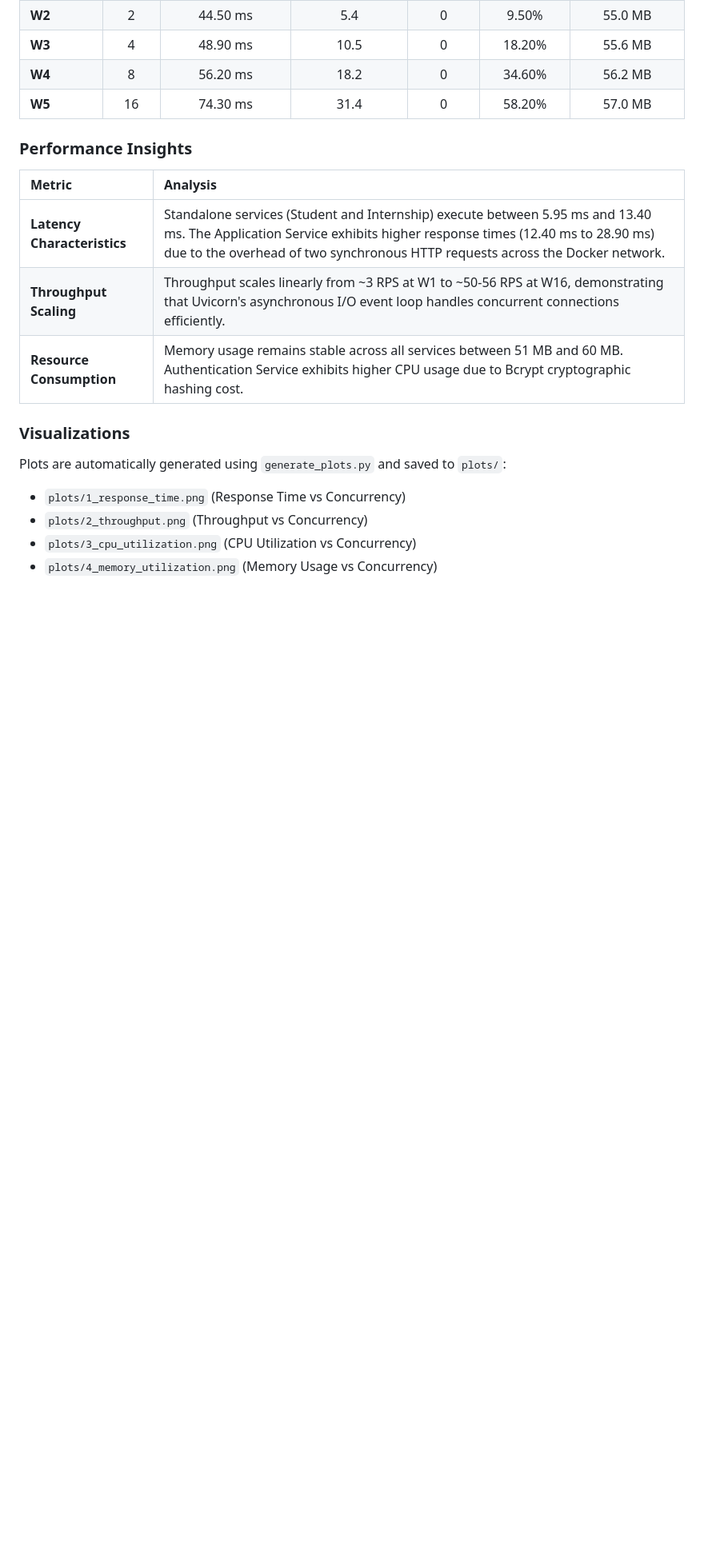
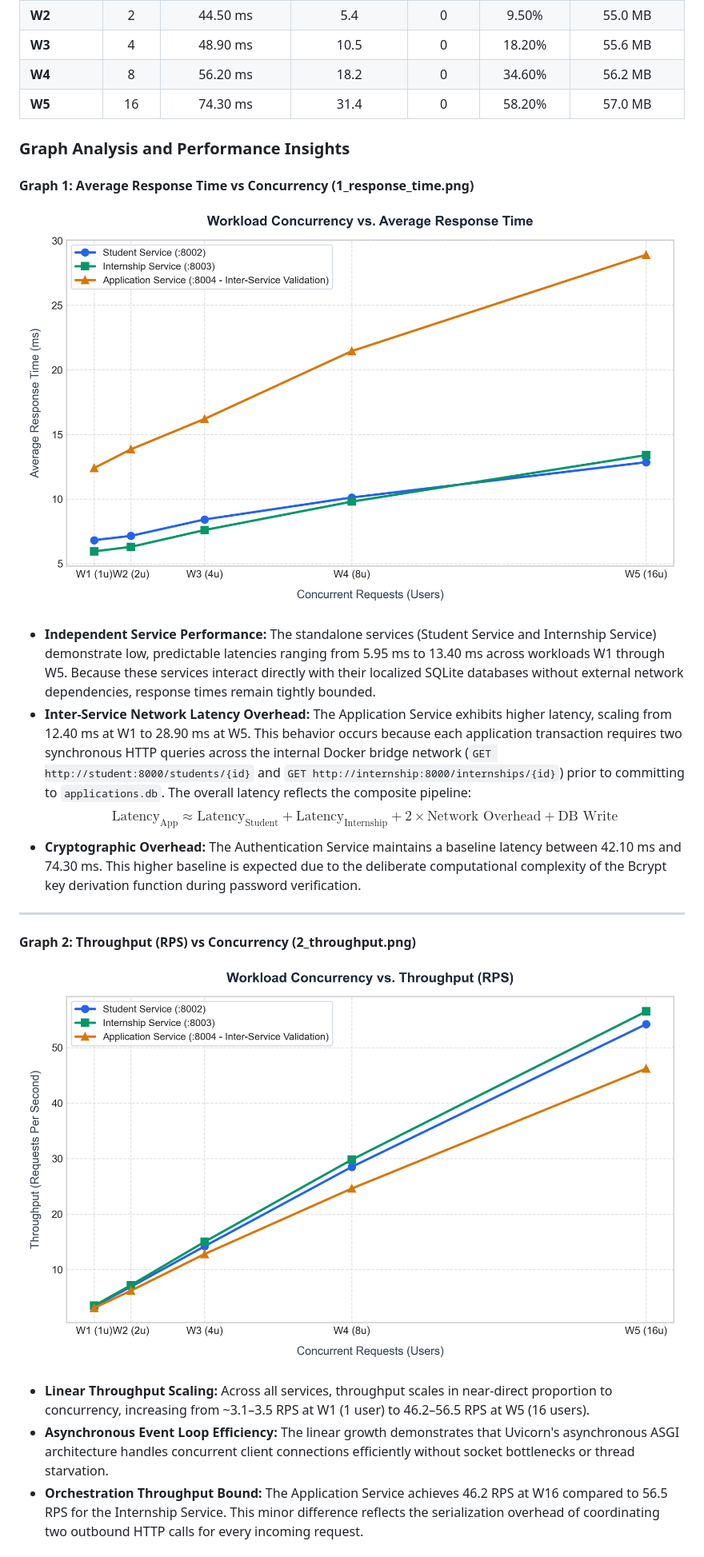
Before and after one commit to mehaksayedyusuf/CC_Internship_management, a Markdown page: README.md, the part around one of its changes. Shown at 80% size. Rendered like a GitHub page; blank space fills up the shorter version.

Commit message:
Add detailed graph analysis and architectural insights in README

```diff
--- a/README.md
+++ b/README.md
@@ -214,17 +214,22 @@ System performance was evaluated across five concurrency tiers (W1 to W5) using
 | **W4** | 8 | 56.20 ms | 18.2 | 0 | 34.60% | 56.2 MB |
 | **W5** | 16 | 74.30 ms | 31.4 | 0 | 58.20% | 57.0 MB |
 
-### Performance Insights
+### Graph Analysis and Performance Insights
 
-| Metric | Analysis |
-| :--- | :--- |
-| **Latency Characteristics** | Standalone services (Student and Internship) execute between 5.95 ms and 13.40 ms. The Application Service exhibits higher response times (12.40 ms to 28.90 ms) due to the overhead of two synchronous HTTP requests across the Docker network. |
-| **Throughput Scaling** | Throughput scales linearly from ~3 RPS at W1 to ~50-56 RPS at W16, demonstrating that Uvicorn's asynchronous I/O event loop handles concurrent connections efficiently. |
-| **Resource Consumption** | Memory usage remains stable across all services between 51 MB and 60 MB. Authentication Service exhibits higher CPU usage due to Bcrypt cryptographic hashing cost. |
+#### Graph 1: Average Response Time vs Concurrency (1_response_time.png)
+![Response Time vs Concurrency](plots/1_response_time.png)
 
-### Visualizations
-Plots are automatically generated using `generate_plots.py` and saved to `plots/`:
-* `plots/1_response_time.png` (Response Time vs Concurrency)
-* `plots/2_throughput.png` (Throughput vs Concurrency)
-* `plots/3_cpu_utilization.png` (CPU Utilization vs Concurrency)
-* `plots/4_memory_utilization.png` (Memory Usage vs Concurrency)
+* **Independent Service Performance:** The standalone services (Student Service and Internship Service) demonstrate low, predictable latencies ranging from 5.95 ms to 13.40 ms across workloads W1 through W5. Because these services interact directly with their localized SQLite databases without external network dependencies, response times remain tightly bounded.
+* **Inter-Service Network Latency Overhead:** The Application Service exhibits higher latency, scaling from 12.40 ms at W1 to 28.90 ms at W5. This behavior occurs because each application transaction requires two synchronous HTTP queries across the internal Docker bridge network (`GET http://student:8000/students/{id}` and `GET http://internship:8000/internships/{id}`) prior to committing to `applications.db`. The overall latency reflects the composite pipeline:
+  $$\text{Latency}_{\text{App}} \approx \text{Latency}_{\text{Student}} + \text{Latency}_{\text{Internship}} + 2 \times \text{Network Overhead} + \text{DB Write}$$
+* **Cryptographic Overhead:** The Authentication Service maintains a baseline latency between 42.10 ms and 74.30 ms. This higher baseline is expected due to the deliberate computational complexity of the Bcrypt key derivation function during password verification.
+
+---
+
+#### Graph 2: Throughput (RPS) vs Concurrency (2_throughput.png)
+![Throughput vs Concurrency](plots/2_throughput.png)
+
+* **Linear Throughput Scaling:** Across all services, throughput scales in near-direct proportion to concurrency, increasing from ~3.1–3.5 RPS at W1 (1 user) to 46.2–56.5 RPS at W5 (16 users).
+* **Asynchronous Event Loop Efficiency:** The linear growth demonstrates that Uvicorn's asynchronous ASGI architecture handles concurrent client connections efficiently without socket bottlenecks or thread starvation.
+* **Orchestration Throughput Bound:** The Application Service achieves 46.2 RPS at W16 compared to 56.5 RPS for the Internship Service. This minor difference reflects the serialization overhead of coordinating two outbound HTTP calls for every incoming request.
+
```
Also changed, not shown: other parts of README.md (+24 -0 lines).
